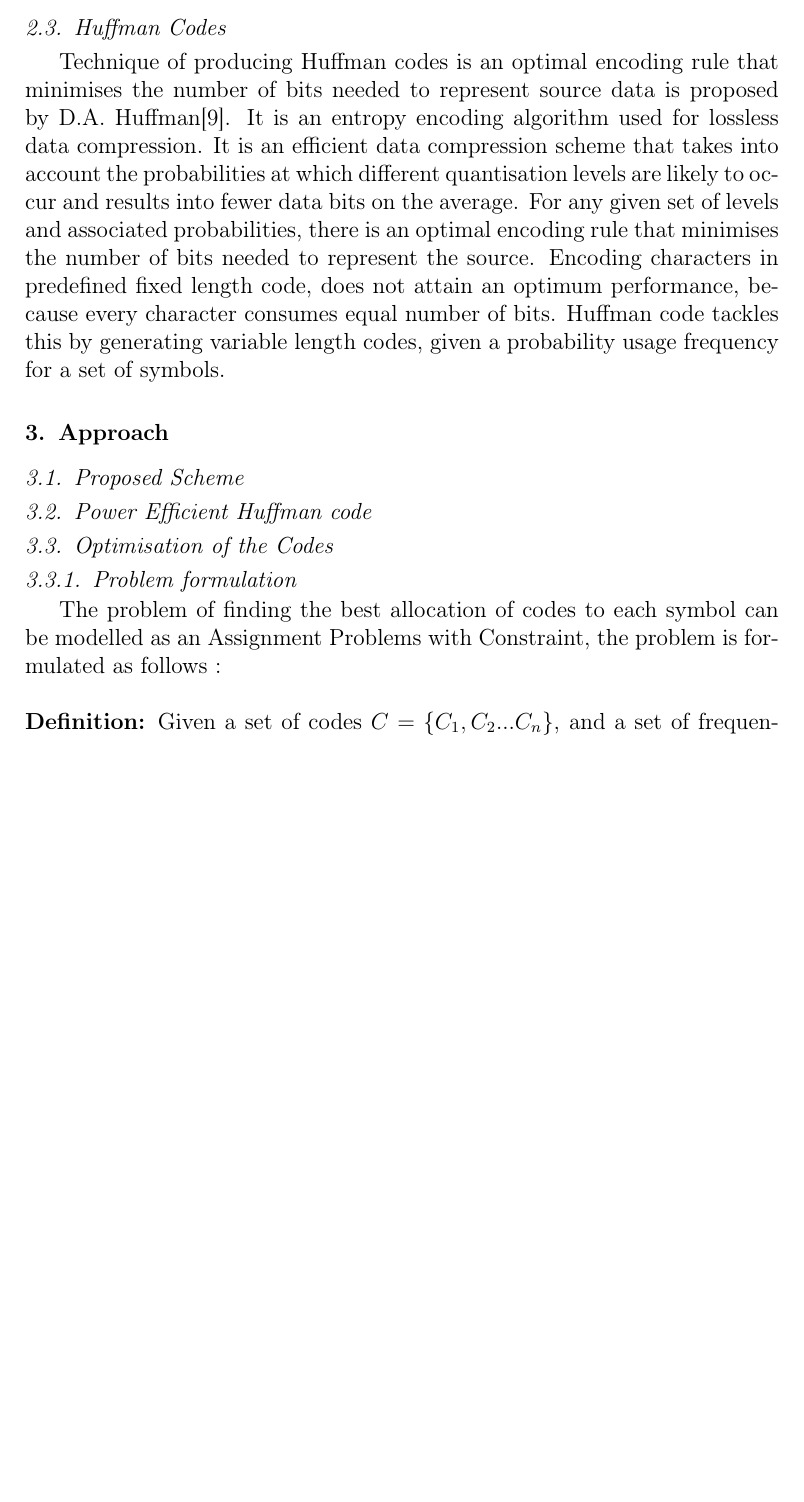
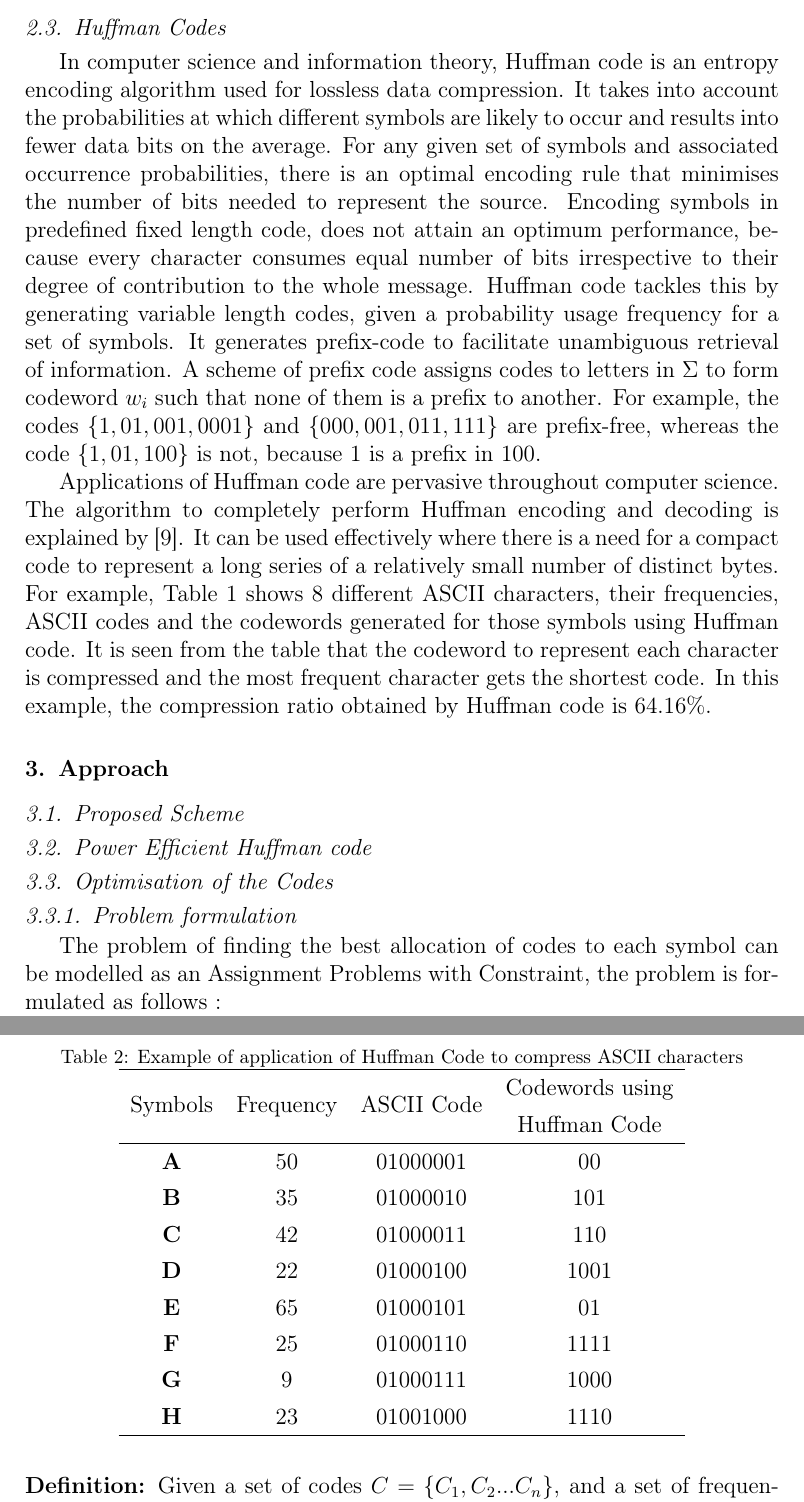
Before and after one commit to youcef41/Sohag-Project, a LaTeX paper (Article/Article.tex): part of page 4 of 8 before the commit and two parts of pages 4 and 5 of 8 after it, the two joined at a grey line, cut so that both start at the same text, the shorter picture padded with empty space. Compiled offline with pdfLaTeX.

Commit message:
huffman code section

```diff
--- a/Article/Article.tex
+++ b/Article/Article.tex
@@ -162,7 +162,41 @@ The aim of producing an optimal code with unequal letter cost is to find a codew
 %\end{split}
 %\end{equation}
 \subsection{Huffman Codes}
-Technique of producing Huffman codes is an optimal encoding rule that minimises the number of bits needed to represent source data is proposed by D.A. Huffman\cite{Huff51}. It is an entropy encoding algorithm used for lossless data compression. It is an efficient data compression scheme that takes into account the probabilities at which different quantisation levels are likely to occur and results into fewer data bits on the average. For any given set of levels and associated probabilities, there is an optimal encoding rule that minimises the number of bits needed to represent the source. Encoding characters in predefined fixed length code, does not attain an optimum performance, because every character consumes equal number of bits. Huffman code tackles this by generating variable length codes, given a probability usage frequency for a set of symbols.
+In computer science and information theory, Huffman code is an entropy encoding algorithm used for lossless data compression. It takes into account the probabilities at which different symbols are likely to occur and results into fewer data bits on the average.
+%then assigns variable-length codes to different distinct symbols, and thus minimises the number of bits required to encode a message.
+For any given set of symbols and associated occurrence probabilities, there is an optimal encoding rule that minimises the number of bits needed to represent the source. Encoding symbols in predefined fixed length code, does not attain an optimum performance, because every character consumes equal number of bits irrespective to their degree of contribution to the whole message. Huffman code tackles this by generating variable length codes, given a probability usage frequency for a set of symbols. It generates prefix-code to facilitate unambiguous retrieval of information. A scheme of prefix code assigns codes to letters in $\Sigma$ to form codeword $w_i$ such that none of them is a prefix to another. For example, the codes $\left\{ 1,01,001,0001\right\}$ and $\left\{ 000,001,011,111\right\}$ are prefix-free, whereas the code $\left\{ 1,01,100\right\}$ is not, because 1 is a prefix in 100.
+
+Applications of Huffman code are pervasive throughout
+computer science. The algorithm to completely perform Huffman encoding and decoding is explained by \cite{Amst86}. It can be used effectively where there is a need for a compact code to represent a long series of a relatively small number of distinct bytes. For example, Table \ref{table1} shows 8 different ASCII characters, their frequencies, ASCII codes and the codewords generated for those symbols using Huffman code. It is seen from the table that the codeword to represent each character is compressed and the most frequent character gets the shortest code. In this example, the compression ratio obtained by Huffman code is 64.16\%.
+
+\begin{table}[thpb]
+\renewcommand{\arraystretch}{1.3}
+\caption{Example of application of Huffman Code to compress ASCII characters}
+\label{table2}
+\centering
+\begin{tabular}{c c c c}
+\hline
+ Symbols & Frequency& ASCII Code &\begin{tabular}{@{}c@{}}Codewords using\\Huffman Code\end{tabular} \\
+\hline
+\bfseries A & 50&01000001&00\\
+%\hline
+\bfseries B & 35&01000010&101\\
+%\hline
+\bfseries C & 42&01000011&110\\
+%\hline
+\bfseries D & 22&01000100&1001\\
+%\hline
+\bfseries E & 65&01000101&01\\
+%\hline
+\bfseries F & 25&01000110&1111\\
+%\hline
+\bfseries G & 9&01000111&1000\\
+%\hline
+\bfseries H & 23&01001000&1110\\
+\hline
+\end{tabular}
+\end{table}
+
 %\subsection{Unequal Bit Considering On data Transmission}
 \section{Approach}
 \subsection{Proposed Scheme}
```
Also changed, not shown: Article/Article.pdf, Article/Article.tex (2 more changed lines), 3 other files.
